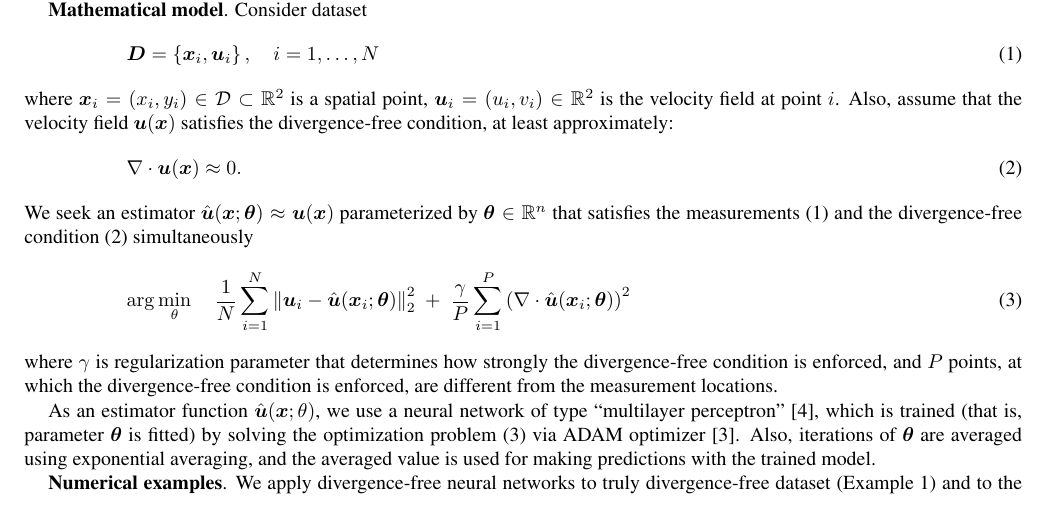
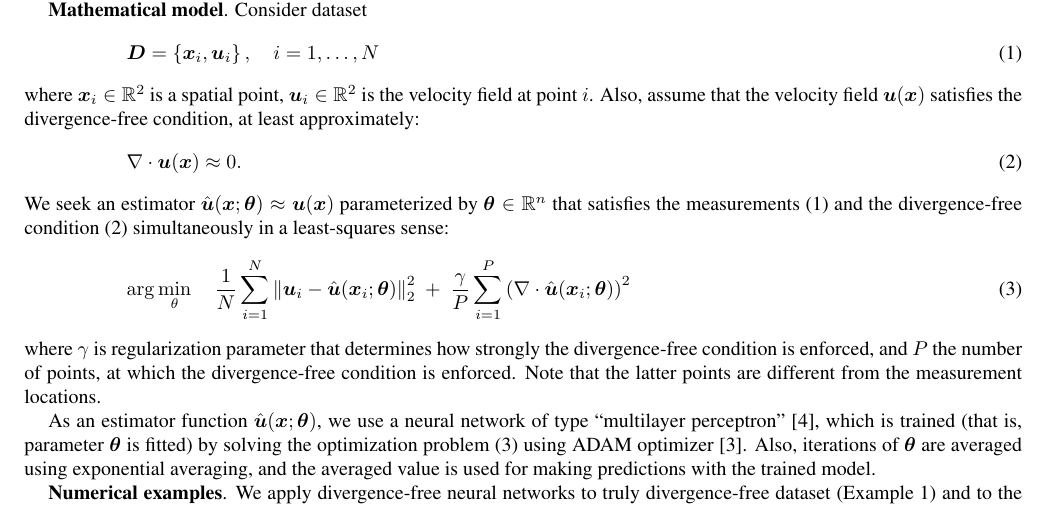
Before and after one commit to dmitry-kabanov/proceedings-gamm2021, a LaTeX document (kabanov_etal-gamm2021.tex): part of page 1 of 2, cut so that both start at the same text. Compiled offline with pdfLaTeX.

Commit message:
Edit mathematical model

```diff
--- a/kabanov_etal-gamm2021.tex
+++ b/kabanov_etal-gamm2021.tex
@@ -132,8 +132,8 @@ Consider dataset
   \label{eq:dset}
   \vec{D} = \left\{\vec{x}_i, \vec{u}_i\right\}, \quad i = 1, \dots, N
 \end{equation}
-where $\vec{x}_i = (x_i, y_i) \in \mathcal D \subset \R^2$ is a spatial point,
-$\vec{u}_i = (u_i, v_i) \in \R^2$ is the velocity field at point $i$.
+where $\vec{x}_i \in \R^2$ is a spatial point,
+$\vec{u}_i  \in \R^2$ is the velocity field at point $i$.
 Also, assume that the velocity field $\vec u (\vec x)$ satisfies the
 divergence-free condition, at least approximately:
 \begin{equation}
@@ -143,7 +143,7 @@ divergence-free condition, at least approximately:
 We seek an estimator $\hat{\vec u} (\vec x; \vec \theta)\approx \vec u(\vec x)$
 parameterized by $\vec \theta \in \R^n$ that satisfies
 the measurements~\eqref{eq:dset} and the divergence-free
-condition~\eqref{eq:div-free} simultaneously
+condition~\eqref{eq:div-free} simultaneously in a least-squares sense:
 \begin{equation}
   \label{eq:opt-problem}
   \arg \min_\theta \quad
@@ -154,13 +154,14 @@ condition~\eqref{eq:div-free} simultaneously
 where
 $\gamma$ is regularization parameter that determines how strongly
 the divergence-free condition is enforced,
-and $P$ points, at which the divergence-free condition is enforced, are different
+and $P$ the number of points, at which the divergence-free condition is
+enforced. Note that the latter points are different
 from the measurement locations.
 
-As an estimator function $\hat{\vec u}(\vec x; \theta)$, we use a neural network
+As an estimator function $\hat{\vec u}(\vec x; \vec\theta)$, we use a neural network
 of type ``multilayer perceptron''\cite{GoodfellowEtAl2016}, which is trained
 (that is, parameter $\vec\theta$ is fitted) by solving
-the optimization problem~\eqref{eq:opt-problem} via ADAM
+the optimization problem~\eqref{eq:opt-problem} using ADAM
 optimizer~\cite{KingmaBa2014}.
 Also, iterations of $\vec\theta$ are averaged using exponential
 averaging, and the averaged value is used for making predictions with the
```
